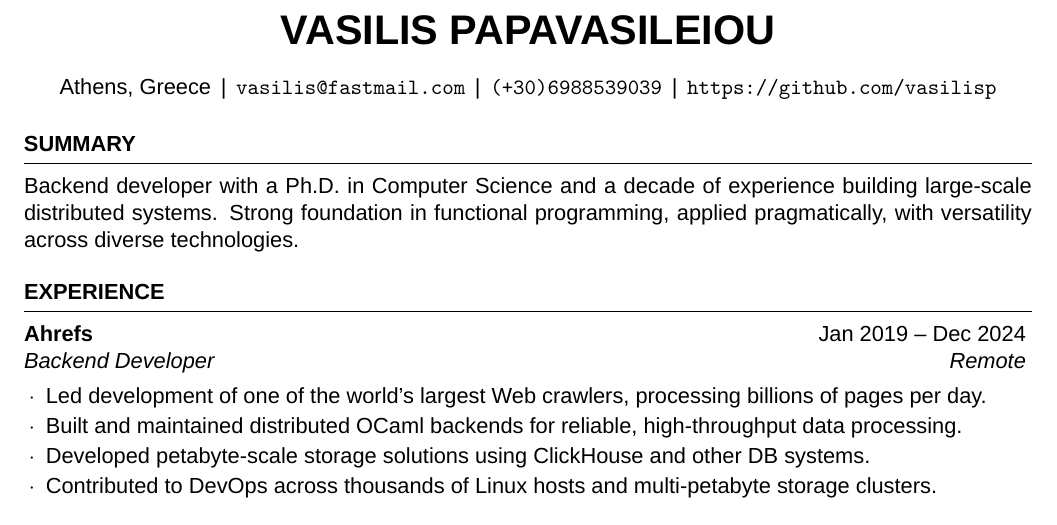
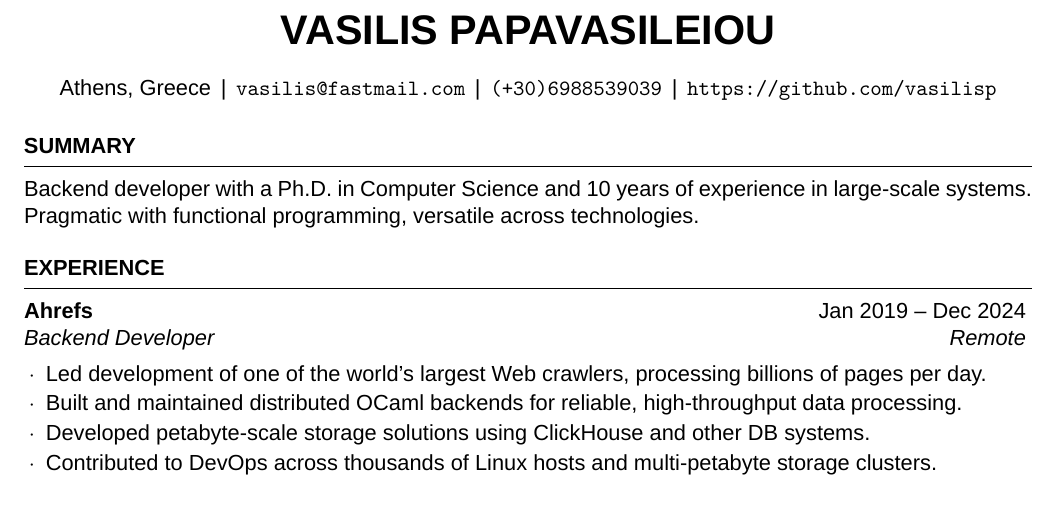
Before and after one commit to vasilisp/resume, a LaTeX CV (resume.tex): part of the page, cut so that both start at the same text. Compiled offline with XeLaTeX.

Commit message:
Shorten summary

```diff
--- a/resume.tex
+++ b/resume.tex
@@ -16,10 +16,9 @@
 \begin{document}
 
 \begin{rSection}{Summary}
-Backend developer with a Ph.D. in Computer Science and a decade of
-experience building large-scale distributed systems. Strong foundation
-in functional programming, applied pragmatically, with versatility
-across diverse technologies.
+Backend developer with a Ph.D. in Computer Science and 10 years of
+experience in large-scale systems. Pragmatic with functional
+programming, versatile across technologies.
 \end{rSection}
 
 \begin{rSection}{Experience}
```
